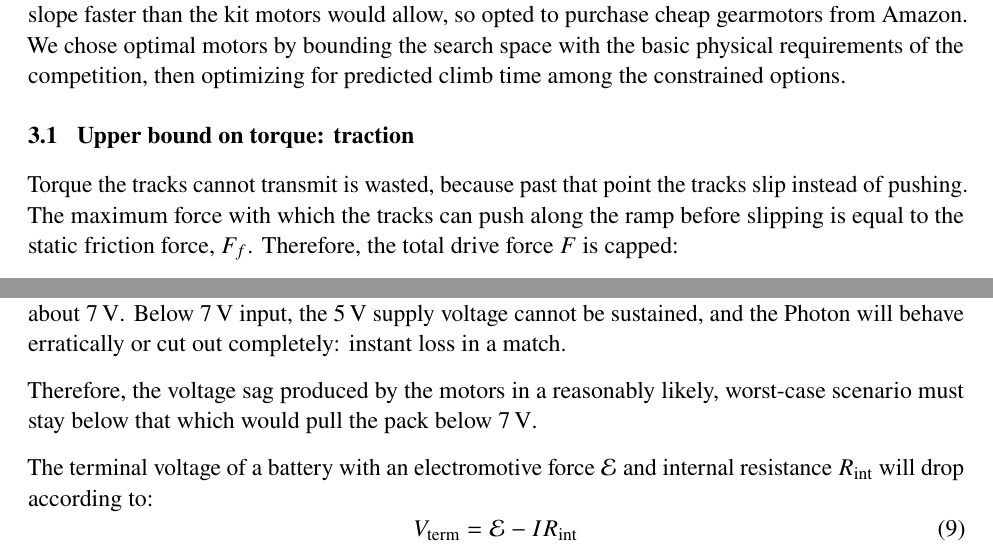
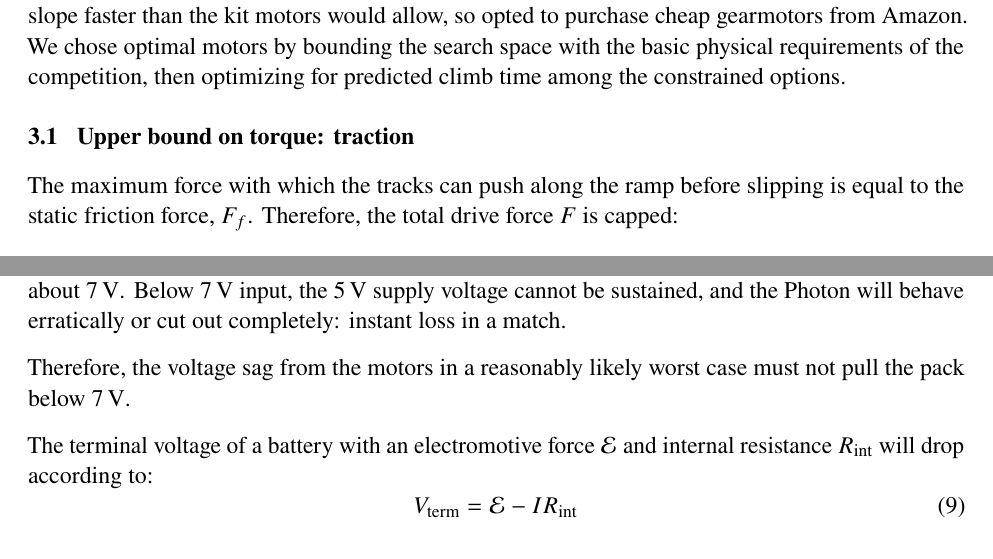
Before and after one commit to gtholiveri/MonarchOfTheHill, a LaTeX document (report/main.tex, which reads report/sections/03-drivetrain.tex): two parts of pages 7 and 9 of 34, joined at a grey line, cut so that both start at the same text. Compiled offline with pdfLaTeX.

Commit message:
Side-guard reason moved from Fig 2 caption to 5.1; fold in three edits from Efe's doc
Co-Authored-By: Claude Opus 5.5 <noreply@anthropic.com>
Claude-Session: https://claude.ai/code/session_01ArHjUE1Vmv5NZG4XyTHrEw

```diff
--- a/report/sections/03-drivetrain.tex
+++ b/report/sections/03-drivetrain.tex
@@ -13,7 +13,7 @@ The drivetrain has to carry a \qty{1}{kg} robot up the \ang{33.4} slope as fast
 \subsection{Upper bound on torque: traction}
 \label{sec:traction-bound}
 
-Torque the tracks cannot transmit is wasted, because past that point the tracks slip instead of pushing. The maximum force with which the tracks can push along the ramp before slipping is equal to the static friction force, $F_f$. Therefore, the total drive force $F$ is capped:
+The maximum force with which the tracks can push along the ramp before slipping is equal to the static friction force, $F_f$. Therefore, the total drive force $F$ is capped:
 \begin{equation}
   F \le \mu_s N
   \label{eq:traction}
@@ -71,7 +71,7 @@ The TB6612FNG driver we had on hand is rated for \qty{1.2}{A} continuous and \qt
 \paragraph{Pack}
 The 7805 regulator providing \qty{5}{V} DC to the Photon requires its input voltage to stay above about \qty{7}{V}. Below \qty{7}{V} input, the \qty{5}{V} supply voltage cannot be sustained, and the Photon will behave erratically or cut out completely: instant loss in a match.
 
-Therefore, the voltage sag produced by the motors in a reasonably likely, worst-case scenario must stay below that which would pull the pack below \qty{7}{V}.
+Therefore, the voltage sag from the motors in a reasonably likely worst case must not pull the pack below \qty{7}{V}.
 
 The terminal voltage of a battery with an electromotive force $\mathcal{E}$ and internal resistance $R_\mathrm{int}$ will drop according to:
 \begin{equation}
```
Also changed, not shown: report/sections/02-concepts.tex (+1 -1 lines), report/sections/05-chassis.tex (+1 -1 lines), report/sections/12-conclusion.tex (+1 -1 lines).
